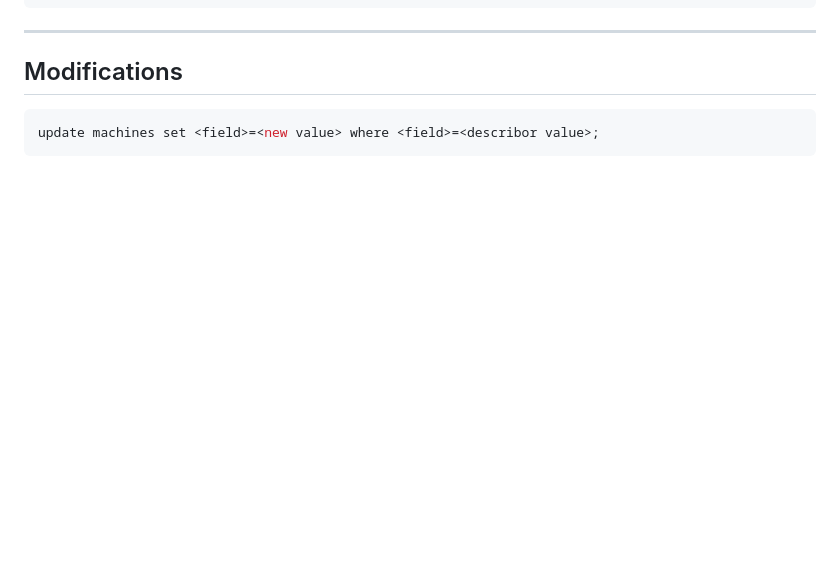
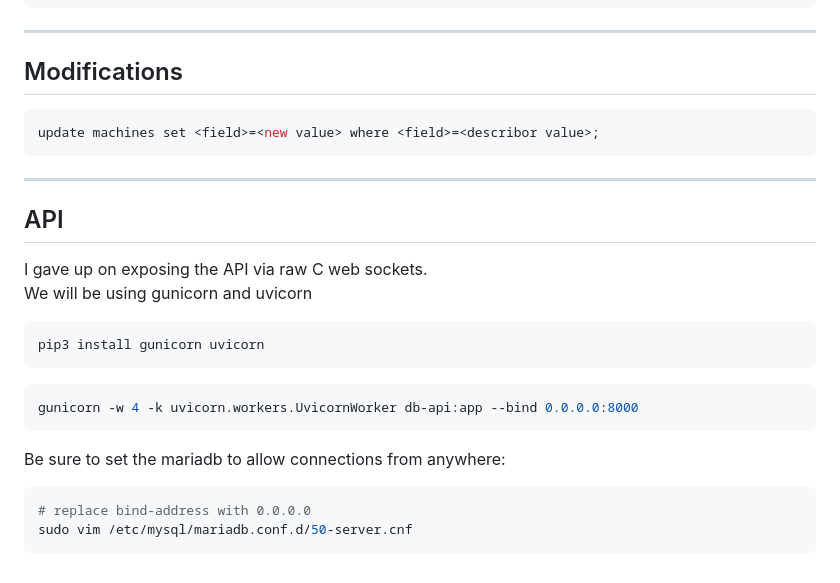
Before and after one commit to gntsqid/Capstone, a Markdown page: DATABASE/readme.md, the part around the change. GitHub-like rendering; blank space fills up the shorter version.

Commit message:
added api setup

````diff
--- a/DATABASE/readme.md
+++ b/DATABASE/readme.md
@@ -93,3 +93,19 @@ MariaDB [capstone]> select * from machines;
 ```SQL
 update machines set <field>=<new value> where <field>=<describor value>;
 ```
+
+---
+## API
+I gave up on exposing the API via raw C web sockets.\
+We will be using gunicorn and uvicorn
+```Bash
+pip3 install gunicorn uvicorn
+```
+```Bash
+gunicorn -w 4 -k uvicorn.workers.UvicornWorker db-api:app --bind 0.0.0.0:8000
+```
+Be sure to set the mariadb to allow connections from anywhere:
+```Bash
+# replace bind-address with 0.0.0.0
+sudo vim /etc/mysql/mariadb.conf.d/50-server.cnf
+```
````
